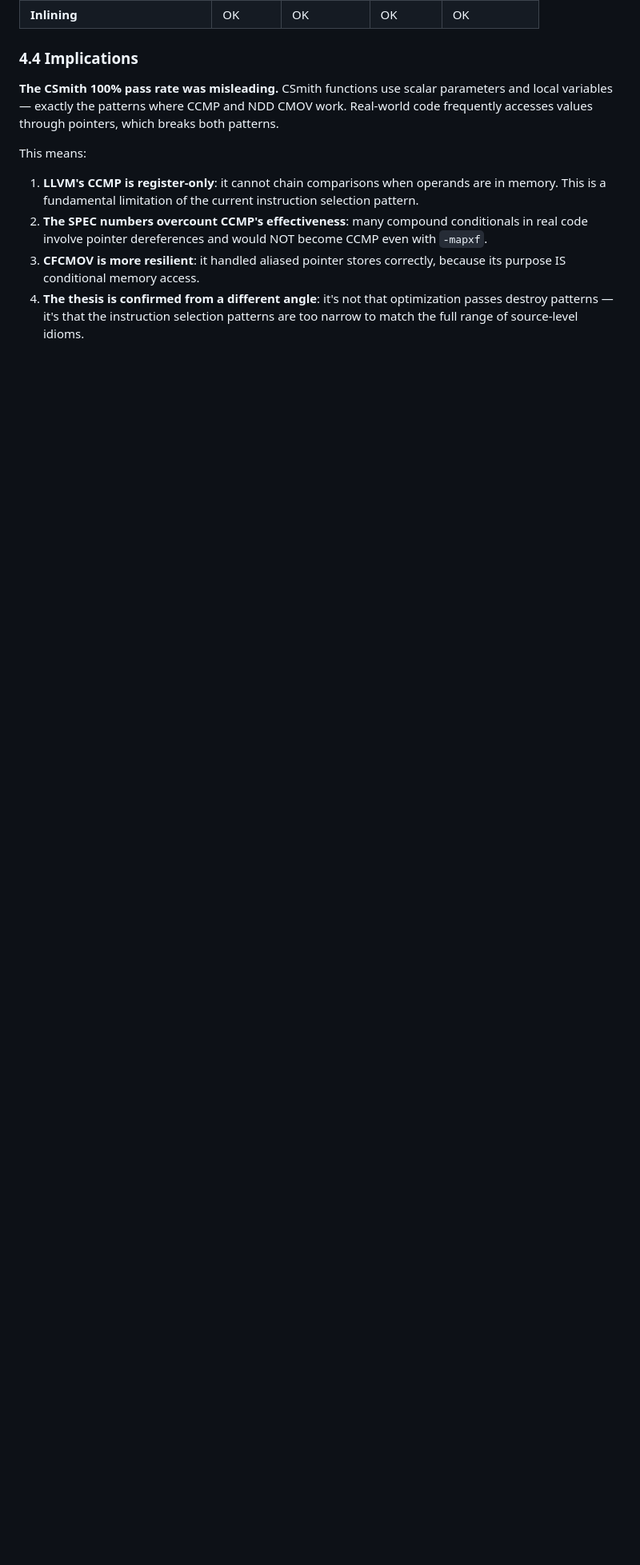
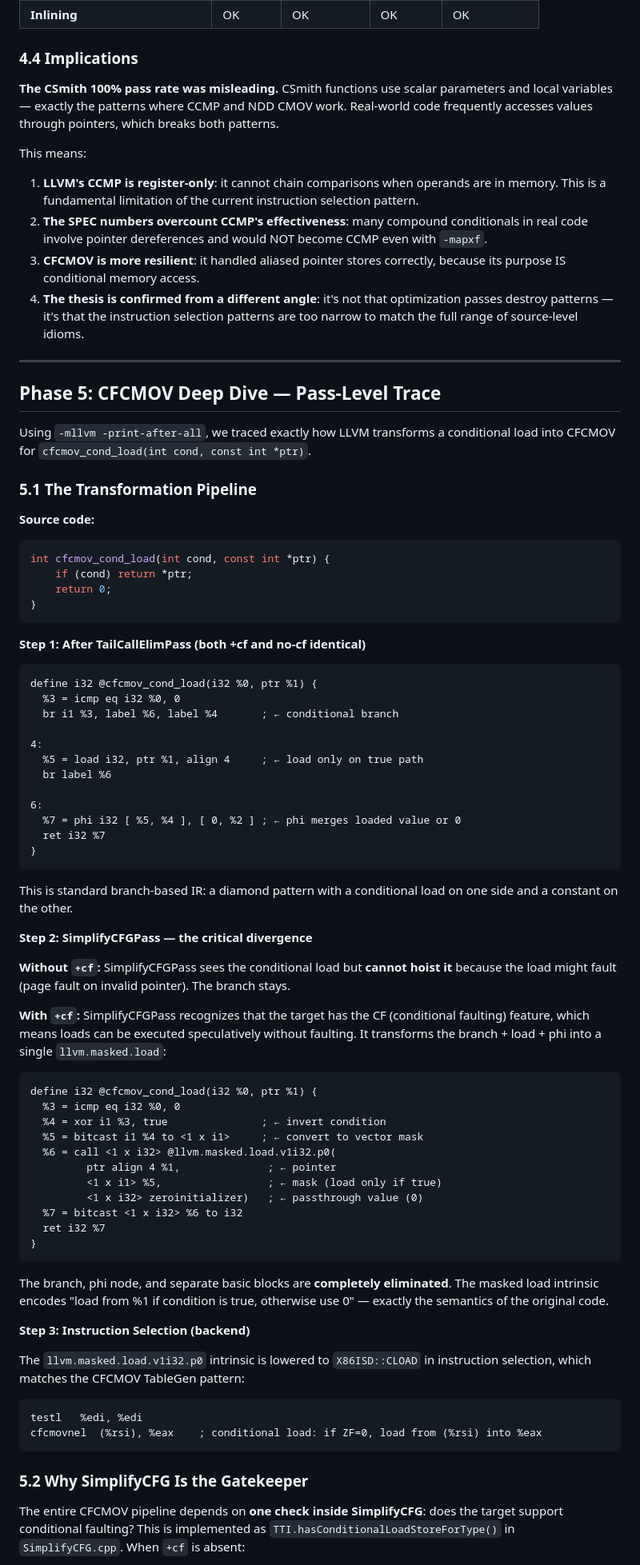
Before and after one commit to MichaelShires/APX-Tester-2, a Markdown page: RESULTS.md, the part around one of its changes. Shown at 80% size. GitHub-like rendering; blank space fills up the shorter version.

Commit message:
Add Phase 5: CFCMOV deep dive — pass-level trace through SimplifyCFG
Traced the exact LLVM transformation using -print-after-all:
SimplifyCFGPass converts branch+load+phi into llvm.masked.load when +cf
is present, gated by TTI.hasConditionalLoadStoreForType(). Without +cf,
the identical IR passes through unchanged. This is an IR-level
transformation, not just instruction selection — the strongest evidence
that feature flag exposure controls whether new instructions are used.

Co-Authored-By: Claude Opus 4.6 (1M context) <noreply@anthropic.com>

````diff
--- a/RESULTS.md
+++ b/RESULTS.md
@@ -565,3 +565,72 @@ This means:
 3. **CFCMOV is more resilient**: it handled aliased pointer stores correctly, because its purpose IS conditional memory access.
 4. **The thesis is confirmed from a different angle**: it's not that optimization passes destroy patterns — it's that the instruction selection patterns are too narrow to match the full range of source-level idioms.
 
+---
+
+## Phase 5: CFCMOV Deep Dive — Pass-Level Trace
+
+Using `-mllvm -print-after-all`, we traced exactly how LLVM transforms a conditional load into CFCMOV for `cfcmov_cond_load(int cond, const int *ptr)`.
+
+### 5.1 The Transformation Pipeline
+
+**Source code:**
+```c
+int cfcmov_cond_load(int cond, const int *ptr) {
+    if (cond) return *ptr;
+    return 0;
+}
+```
+
+**Step 1: After TailCallElimPass (both +cf and no-cf identical)**
+```llvm
+define i32 @cfcmov_cond_load(i32 %0, ptr %1) {
+  %3 = icmp eq i32 %0, 0
+  br i1 %3, label %6, label %4       ; ← conditional branch
+
+4:
+  %5 = load i32, ptr %1, align 4     ; ← load only on true path
+  br label %6
+
+6:
+  %7 = phi i32 [ %5, %4 ], [ 0, %2 ] ; ← phi merges loaded value or 0
+  ret i32 %7
+}
+```
+
+This is standard branch-based IR: a diamond pattern with a conditional load on one side and a constant on the other.
+
+**Step 2: SimplifyCFGPass — the critical divergence**
+
+**Without `+cf`:** SimplifyCFGPass sees the conditional load but **cannot hoist it** because the load might fault (page fault on invalid pointer). The branch stays.
+
+**With `+cf`:** SimplifyCFGPass recognizes that the target has the CF (conditional faulting) feature, which means loads can be executed speculatively without faulting. It transforms the branch + load + phi into a single `llvm.masked.load`:
+
+```llvm
+define i32 @cfcmov_cond_load(i32 %0, ptr %1) {
+  %3 = icmp eq i32 %0, 0
+  %4 = xor i1 %3, true               ; ← invert condition
+  %5 = bitcast i1 %4 to <1 x i1>     ; ← convert to vector mask
+  %6 = call <1 x i32> @llvm.masked.load.v1i32.p0(
+         ptr align 4 %1,              ; ← pointer
+         <1 x i1> %5,                 ; ← mask (load only if true)
+         <1 x i32> zeroinitializer)   ; ← passthrough value (0)
+  %7 = bitcast <1 x i32> %6 to i32
+  ret i32 %7
+}
+```
+
+The branch, phi node, and separate basic blocks are **completely eliminated**. The masked load intrinsic encodes "load from %1 if condition is true, otherwise use 0" — exactly the semantics of the original code.
+
+**Step 3: Instruction Selection (backend)**
+
+The `llvm.masked.load.v1i32.p0` intrinsic is lowered to `X86ISD::CLOAD` in instruction selection, which matches the CFCMOV TableGen pattern:
+
+```asm
+testl   %edi, %edi
+cfcmovnel  (%rsi), %eax    ; conditional load: if ZF=0, load from (%rsi) into %eax
+```
+
+### 5.2 Why SimplifyCFG Is the Gatekeeper
+
+The entire CFCMOV pipeline depends on **one check inside SimplifyCFG**: does the target support conditional faulting? This is implemented as `TTI.hasConditionalLoadStoreForType()` in `SimplifyCFG.cpp`. When `+cf` is absent:
+
````
Also changed, not shown: other parts of RESULTS.md (+25 -1 lines).
